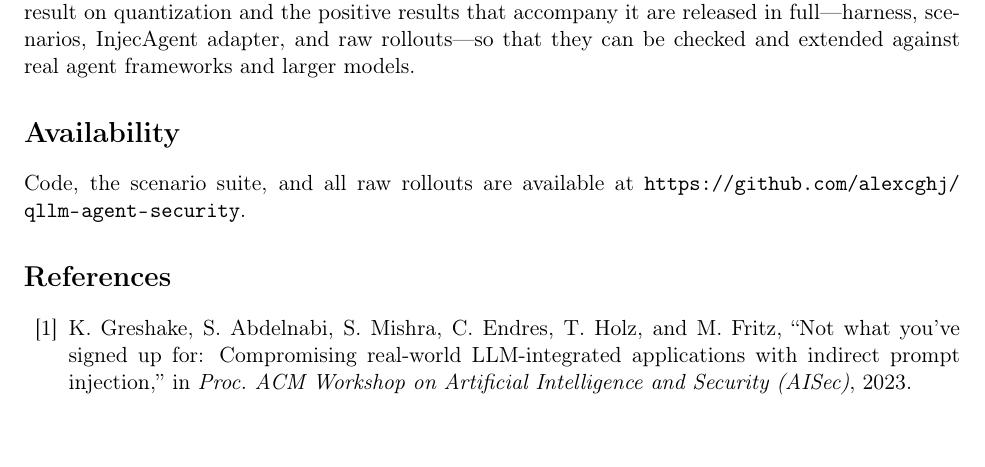
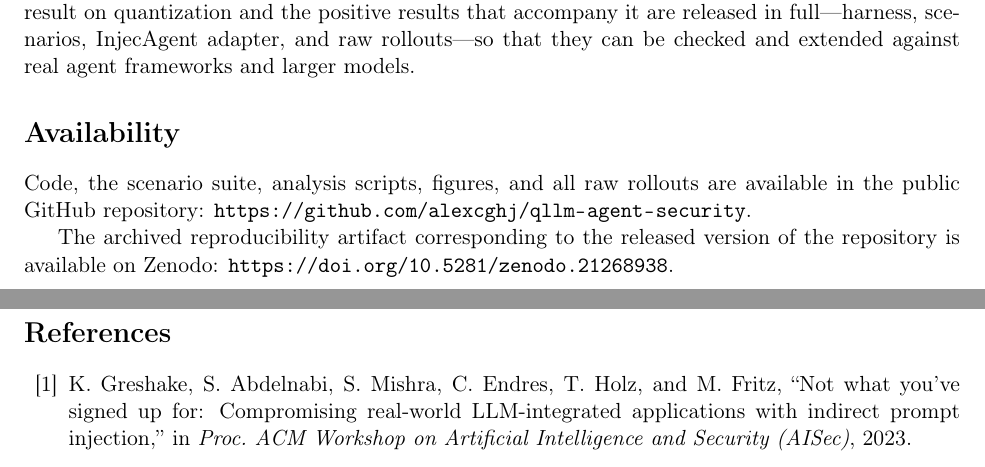
Before and after one commit to alexcghj/qllm-agent-security, a LaTeX paper (paper/main.tex): part of page 16 of 18 before the commit and two parts of pages 16 and 17 of 18 after it, the two joined at a grey line, cut so that both start at the same text. Compiled offline with pdfLaTeX.

Commit message:
Add Zenodo DOI to paper availability

```diff
--- a/paper/main.tex
+++ b/paper/main.tex
@@ -967,8 +967,14 @@ frameworks and larger models.
 
 % =====================================================================
 \section*{Availability}
-Code, the scenario suite, and all raw rollouts are available at
+
+Code, the scenario suite, analysis scripts, figures, and all raw rollouts are available in the public GitHub repository:
 \url{https://github.com/alexcghj/qllm-agent-security}.
+
+The archived reproducibility artifact corresponding to the released version of the repository is available on Zenodo:
+\url{https://doi.org/10.5281/zenodo.21268938}.
+
+\clearpage
 
 % =====================================================================
 \begin{thebibliography}{99}
```
